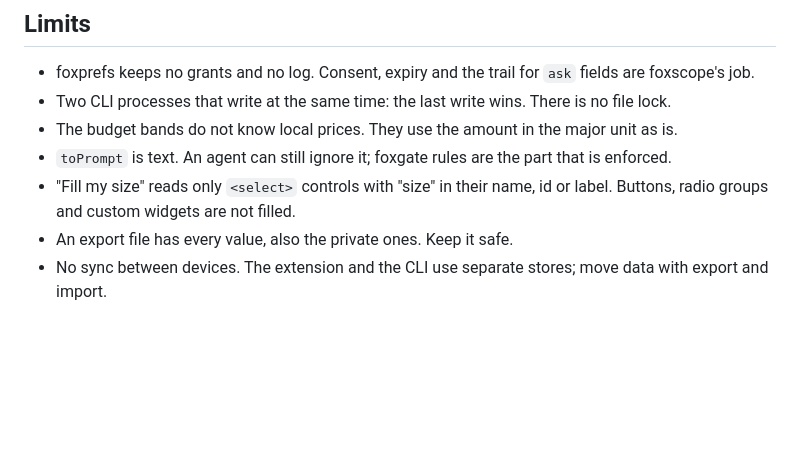
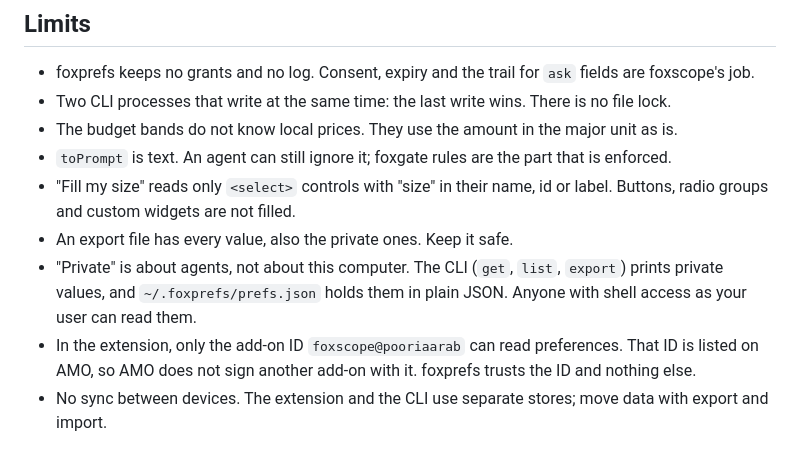
Before and after one commit to pooriaarab/foxprefs, a Markdown page: README.md, the part around the change. Rendered like a GitHub page; blank space fills up the shorter version.

Commit message:
Say what private does and does not cover (#43)
The README did not say that the CLI and the store file give private
values to anyone with shell access as the user. Say it in Limits, and
say that only the add-on ID foxscope@pooriaarab can read preferences
in the extension, and that this ID is listed on AMO.

```diff
--- a/README.md
+++ b/README.md
@@ -226,6 +226,12 @@ pnpm e2e          # local Firefox, or FOXKIT_BROWSER=ichabod with ICHABOD_API_KE
 - "Fill my size" reads only `<select>` controls with "size" in their name, id or label.
   Buttons, radio groups and custom widgets are not filled.
 - An export file has every value, also the private ones. Keep it safe.
+- "Private" is about agents, not about this computer. The CLI (`get`, `list`, `export`)
+  prints private values, and `~/.foxprefs/prefs.json` holds them in plain JSON. Anyone
+  with shell access as your user can read them.
+- In the extension, only the add-on ID `foxscope@pooriaarab` can read preferences. That
+  ID is listed on AMO, so AMO does not sign another add-on with it. foxprefs trusts the
+  ID and nothing else.
 - No sync between devices. The extension and the CLI use separate stores; move data with export and import.
 
 ## Part of the fox primitives
```
